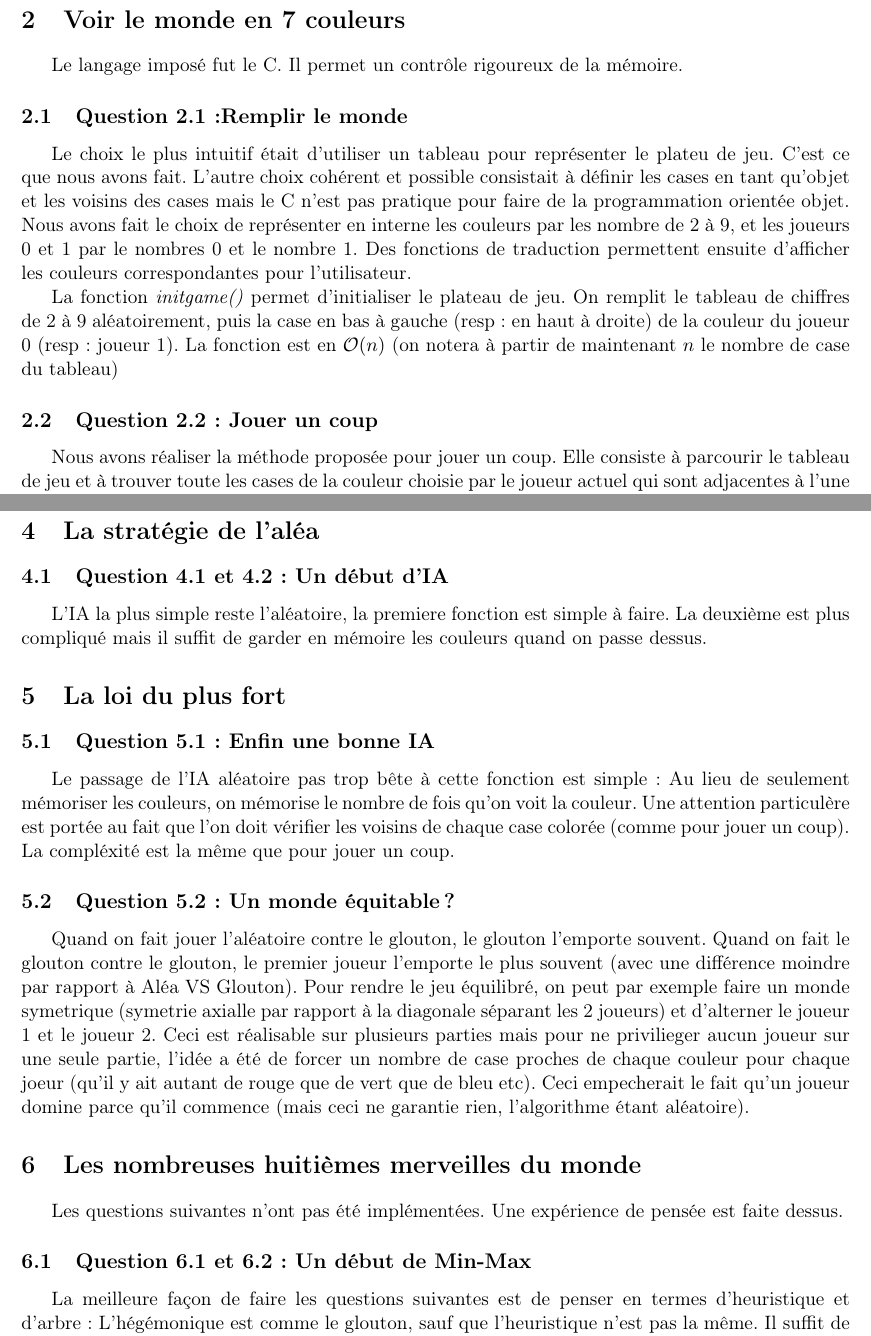
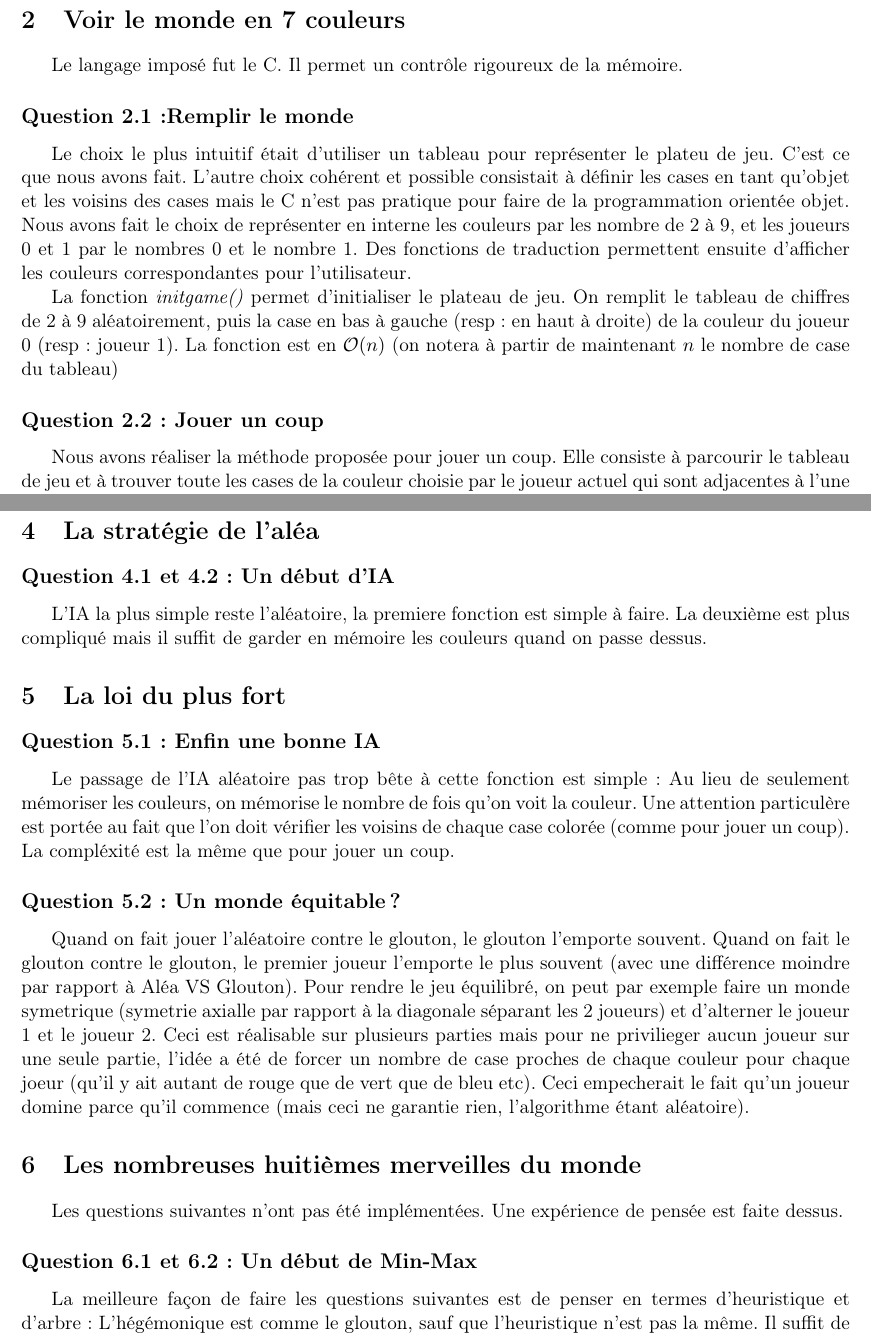
Before and after one commit to jrogala/7colors, a LaTeX document (rapport/main.tex): two parts of pages 1 and 3 of 3, joined at a grey line, cut so that both start at the same text. Compiled offline with pdfLaTeX.

Commit message:
removed numbers of subsections

```diff
--- a/rapport/main.tex
+++ b/rapport/main.tex
@@ -29,13 +29,13 @@ Nous allons implementer le jeu des 7 merveilles du monde en C.
 
 \section{Voir le monde en 7 couleurs}
     Le langage imposé fut le C. Il permet un contrôle rigoureux de la mémoire.
-    \subsection{Question 2.1:Remplir le monde}
+    \subsection*{Question 2.1:Remplir le monde}
       Le choix le plus intuitif était d'utiliser un tableau pour représenter le plateu de jeu. C'est ce que nous avons fait. L'autre choix cohérent et possible consistait à définir les cases en tant qu'objet et les voisins des cases mais le C n'est pas pratique pour faire de la programmation orientée objet.
       Nous avons fait le choix de représenter en interne les couleurs par les nombre de 2 à 9, et les joueurs 0 et 1 par le nombres 0 et le nombre 1. Des fonctions de traduction permettent ensuite d'afficher les couleurs correspondantes pour l'utilisateur.
 
 La fonction \textit{initgame()} permet d'initialiser le plateau de jeu. On remplit le tableau de chiffres de 2 à 9 aléatoirement, puis la case en bas à gauche (resp: en haut à droite) de la couleur du joueur 0 (resp: joueur 1). La fonction est en $\mathcal{O}(n)$ (on notera à partir de maintenant $n$ le nombre de case du tableau)
 
-    \subsection{Question 2.2: Jouer un coup}
+    \subsection*{Question 2.2: Jouer un coup}
     Nous avons réaliser la méthode proposée pour jouer un coup. Elle consiste à parcourir le tableau de jeu et à trouver toute les cases de la couleur choisie par le joueur actuel qui sont adjacentes à l'une de ses cases. Si on a mis à jour au moins une case au cours de ce parcours, on effectue un nouveau parcours. On s'arrête lorqu'on à effectué un parcours complet sans changement. Le moyen le plus simple pour tester la correction de cette méthode est de l'appliquer quelques fois sur le tableau de jeu en affichant celui-ci et de vérifier que tout se passe comme prévu.
 
     Dans le pire des cas, on effectuera $n-2$ parcours (si l'on modifie exactement une case à chaque parcours). Comme chaque parcours vérife les $n$ cases du tableau, on a une complexité dans le pire des cas de $\mathcal{O}(n^2)$.
@@ -63,17 +63,17 @@ La fonction \textit{initgame()} permet d'initialiser le plateau de jeu. On rempl
 
     \section{La stratégie de l'aléa}
 
-    \subsection{Question 4.1 et 4.2: Un début d'IA}
+    \subsection*{Question 4.1 et 4.2: Un début d'IA}
 
     L'IA la plus simple reste l'aléatoire, la premiere fonction est simple à faire. La deuxième est plus compliqué mais il suffit de garder en mémoire les couleurs quand on passe dessus.
 
     \section{La loi du plus fort}
 
-    \subsection{Question 5.1: Enfin une bonne IA}
+    \subsection*{Question 5.1: Enfin une bonne IA}
 
     Le passage de l'IA aléatoire pas trop bête à cette fonction est simple: Au lieu de seulement mémoriser les couleurs, on mémorise le nombre de fois qu'on voit la couleur. Une attention particulère est portée au fait que l'on doit vérifier les voisins de chaque case colorée (comme pour jouer un coup). La compléxité est la même que pour jouer un coup.
 
-    \subsection{Question 5.2: Un monde équitable?}
+    \subsection*{Question 5.2: Un monde équitable?}
 
     Quand on fait jouer l'aléatoire contre le glouton, le glouton l'emporte souvent. Quand on fait le glouton contre le glouton, le premier joueur l'emporte le plus souvent (avec une différence moindre par rapport à Aléa VS Glouton). Pour rendre le jeu équilibré, on peut par exemple faire un monde symetrique (symetrie axialle par rapport à la diagonale séparant les 2 joueurs) et d'alterner le joueur 1 et le joueur 2. Ceci est réalisable sur plusieurs parties mais pour ne privilieger aucun joueur sur une seule partie, l'idée a été de forcer un nombre de case proches de chaque couleur pour chaque joeur (qu'il y ait autant de rouge que de vert que de bleu etc). Ceci empecherait le fait qu'un joueur domine parce qu'il commence (mais ceci ne garantie rien, l'algorithme étant aléatoire).
 
@@ -81,7 +81,7 @@ La fonction \textit{initgame()} permet d'initialiser le plateau de jeu. On rempl
 
     Les questions suivantes n'ont pas été implémentées. Une expérience de pensée est faite dessus.
 
-    \subsection{Question 6.1 et 6.2: Un début de Min-Max}
+    \subsection*{Question 6.1 et 6.2: Un début de Min-Max}
 
     La meilleure façon de faire les questions suivantes est de penser en termes d'heuristique et d'arbre: L'hégémonique est comme le glouton, sauf que l'heuristique n'est pas la même. Il suffit de créer une fonction qui calcule le périmètre et de l'utiliser dans un min max de hauteur 1 pour avoir la réponse à la 6.1 (il suffit d'utiliser une hauteur de 2 pour avoir la réponse à la 6.2). La complexité de l'algorithme pour une prévision sur les k prochains coups est en $\mathcal{O}(7^k)$ appels de la fonction \textit{coup}. %soit $\mathcal{O}(7^k n}$.
 
```
Also changed, not shown: rapport/main.tex (8 more changed lines).
